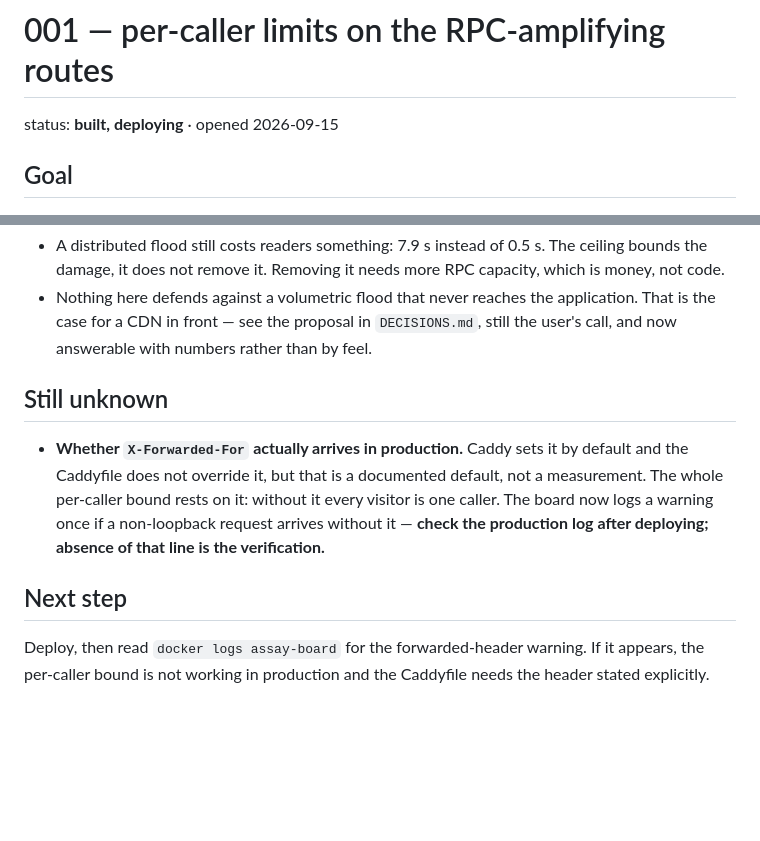
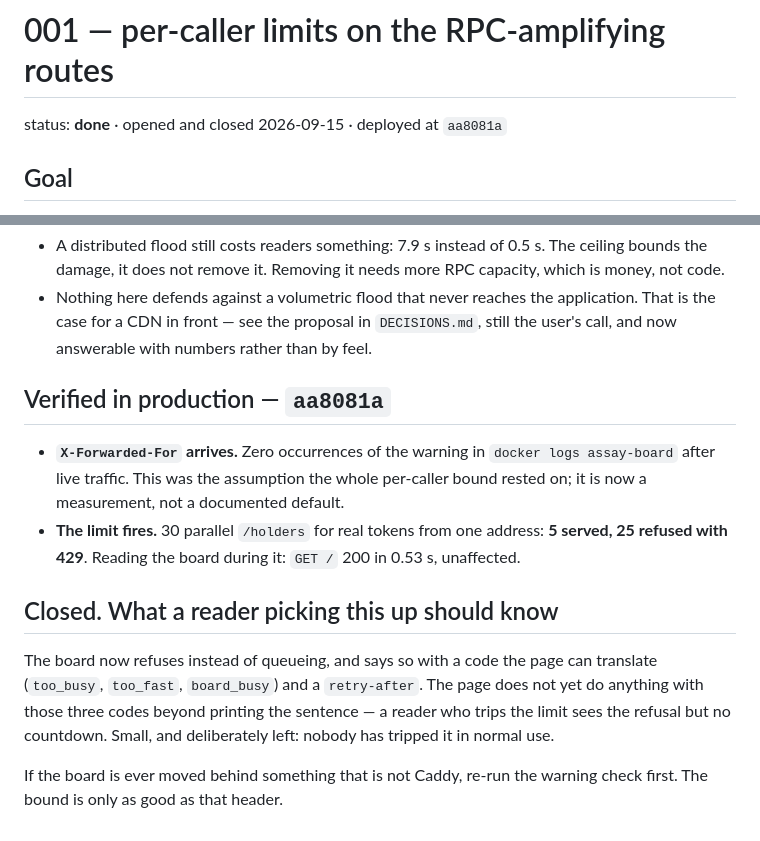
Before and after one commit to multilaunch/assay, a Markdown page: work/tasks/001-public-route-limits.md, 2 parts joined by grey strips. Drawn GitHub-style; blank space fills up the shorter version.

Commit message:
docs: close task 001, with the production verification
X-Forwarded-For arrives through Caddy — zero warnings in the live log,
which was the assumption the per-caller bound rested on. 30 parallel
/holders from one address: 5 served, 25 refused, page unaffected.

The Cloudflare proposal is rewritten now that the numbers exist: what is
left after the limits is 7.9s instead of 0.5s under a distributed flood,
and volumetric traffic that never reaches the application. Smaller than it
looked. Still the user's call.

Co-Authored-By: Claude Opus 5 <noreply@anthropic.com>

```diff
--- a/work/tasks/001-public-route-limits.md
+++ b/work/tasks/001-public-route-limits.md
@@ -1,6 +1,6 @@
 # 001 — per-caller limits on the RPC-amplifying routes
 
-status: **built, deploying** · opened 2026-09-15
+status: **done** · opened and closed 2026-09-15 · deployed at `aa8081a`
 
 ## Goal
 
@@ -103,16 +103,20 @@ Numbers in [`work/logs/001-baseline.md`](../logs/001-baseline.md).
   That is the case for a CDN in front — see the proposal in `DECISIONS.md`, still the
   user's call, and now answerable with numbers rather than by feel.
 
-## Still unknown
+## Verified in production — `aa8081a`
 
-- **Whether `X-Forwarded-For` actually arrives in production.** Caddy sets it by default and
-  the Caddyfile does not override it, but that is a documented default, not a measurement.
-  The whole per-caller bound rests on it: without it every visitor is one caller. The board
-  now logs a warning once if a non-loopback request arrives without it — **check the
-  production log after deploying; absence of that line is the verification.**
+- **`X-Forwarded-For` arrives.** Zero occurrences of the warning in `docker logs assay-board`
+  after live traffic. This was the assumption the whole per-caller bound rested on; it is now
+  a measurement, not a documented default.
+- **The limit fires.** 30 parallel `/holders` for real tokens from one address: **5 served,
+  25 refused with 429**. Reading the board during it: `GET /` 200 in 0.53 s, unaffected.
 
-## Next step
+## Closed. What a reader picking this up should know
 
-Deploy, then read `docker logs assay-board` for the forwarded-header warning. If it appears,
-the per-caller bound is not working in production and the Caddyfile needs the header stated
-explicitly.
+The board now refuses instead of queueing, and says so with a code the page can translate
+(`too_busy`, `too_fast`, `board_busy`) and a `retry-after`. The page does not yet do anything
+with those three codes beyond printing the sentence — a reader who trips the limit sees the
+refusal but no countdown. Small, and deliberately left: nobody has tripped it in normal use.
+
+If the board is ever moved behind something that is not Caddy, re-run the warning check
+first. The bound is only as good as that header.
```
Also changed, not shown: DECISIONS.md (+10 -2 lines), PROJECT.md (+1 -1 lines).
